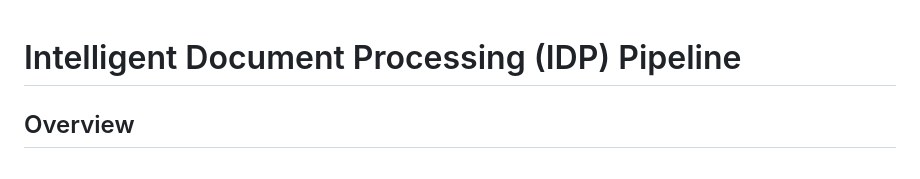
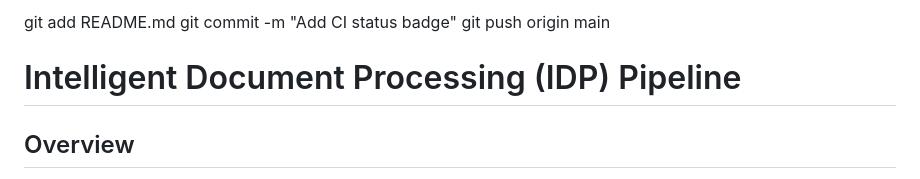
Before and after one commit to mohanreddy6/idp-pipeline, a Markdown page: README.md, the part around the change. Drawn GitHub-style.

```diff
--- a/README.md
+++ b/README.md
@@ -1,3 +1,6 @@
+git add README.md
+git commit -m "Add CI status badge"
+git push origin main
 # Intelligent Document Processing (IDP) Pipeline
 
 ## Overview
```
